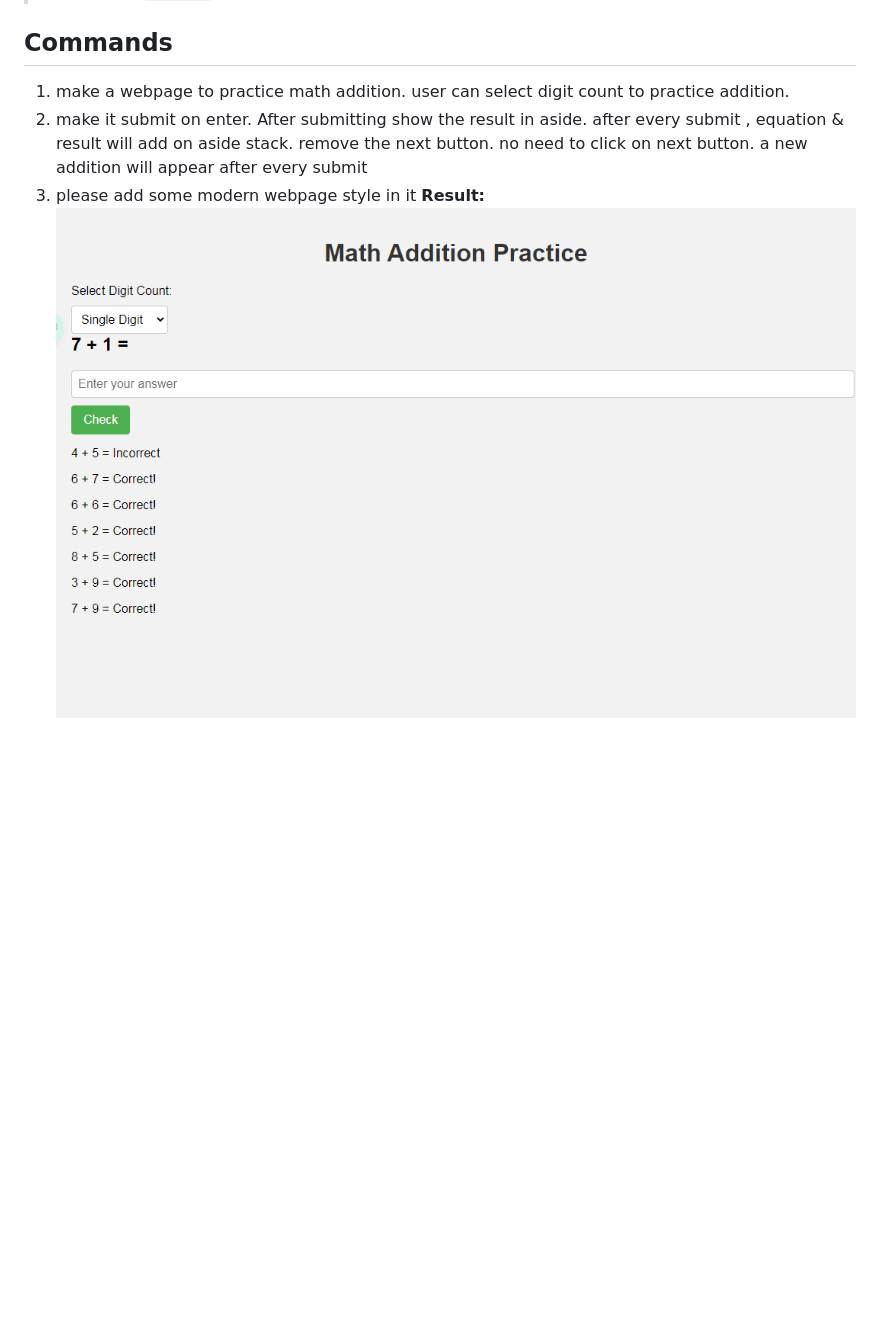
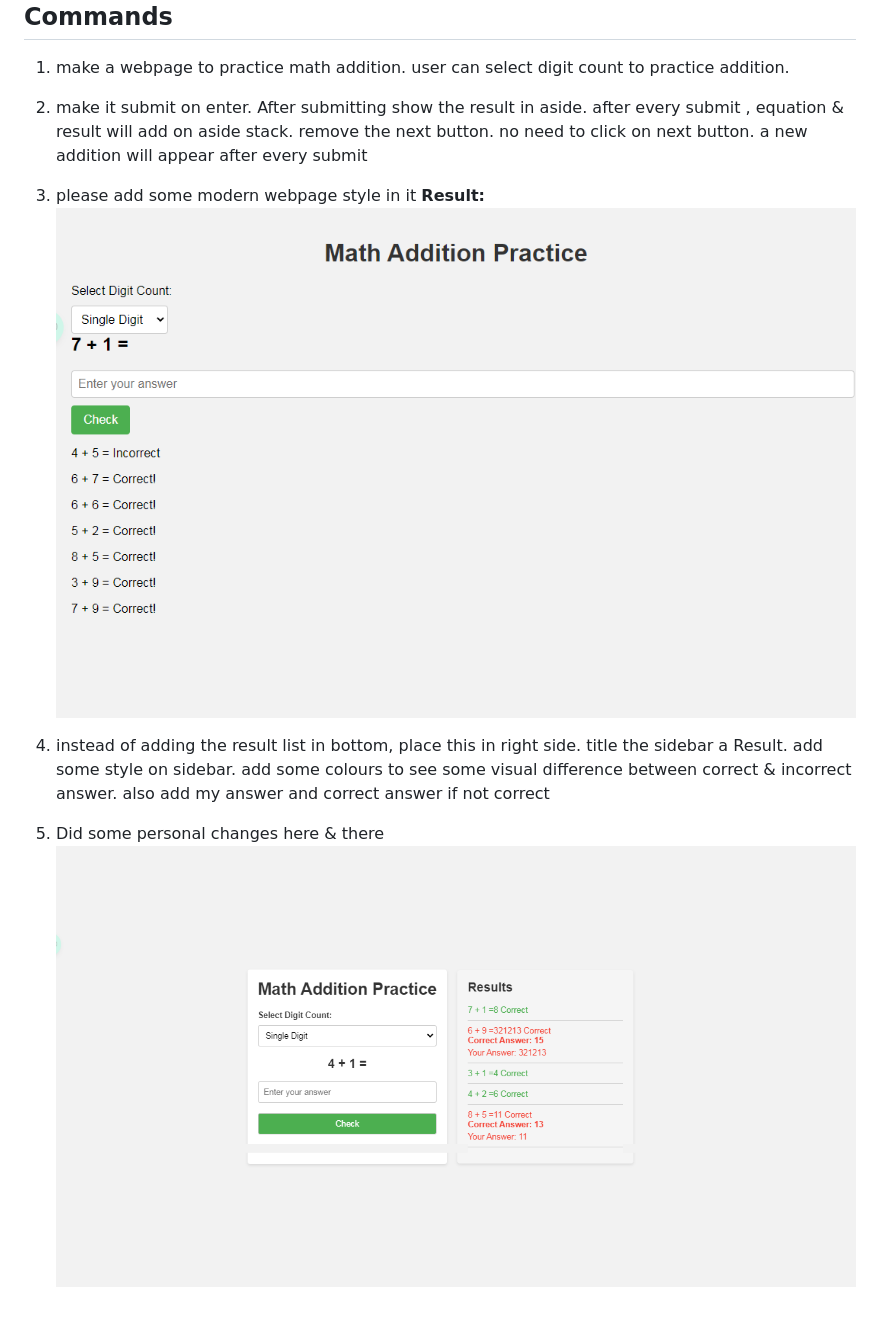
Before and after one commit to foysalBN/addition-practice, a Markdown page: readme.md, the part around the change. GitHub-like rendering; pictures changed too: ss/3.png (added); blank space fills up the shorter version.

Commit message:
personal changes to style

```diff
--- a/readme.md
+++ b/readme.md
@@ -10,4 +10,8 @@
 remove the next button. no need to click on next button. a new addition will appear after every submit
 3. please add some modern webpage style in it
 **Result:**
-![Alt text](./ss/2.png)
+![by chatGPT](./ss/2.png)
+4. instead of adding the result list in bottom, place this in right side. title the sidebar a Result. add some style on sidebar. add some colours to see some visual difference between correct & incorrect answer. also add my answer and correct answer if not correct
+
+5. Did some personal changes here & there
+![Alt text](./ss/3.png)
```
Also changed, not shown: 3 other files.
